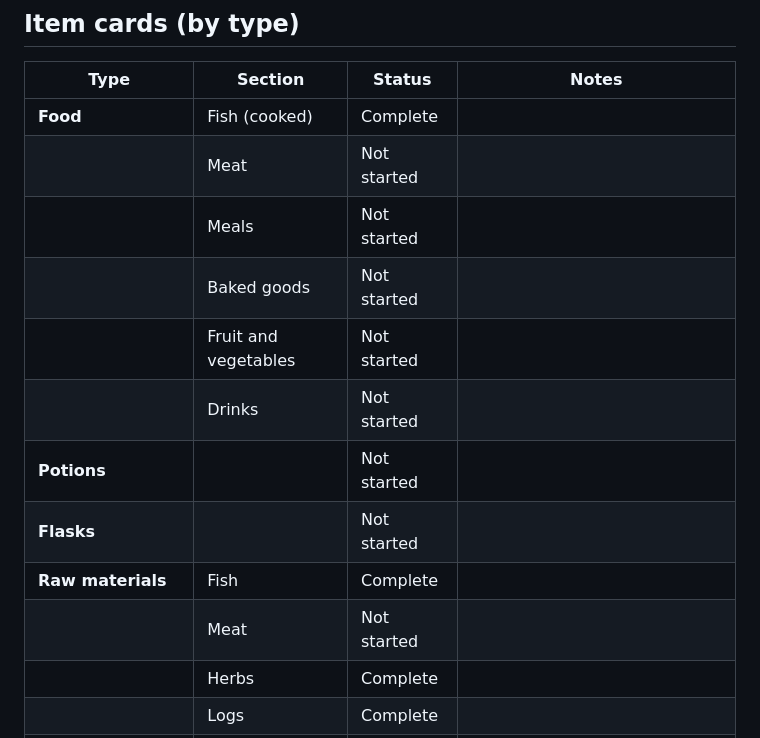
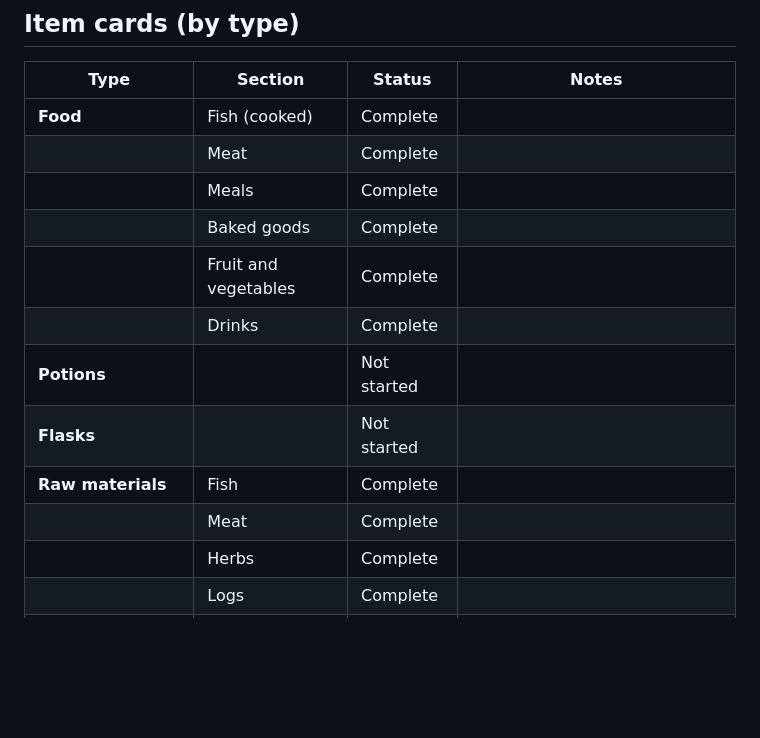
Before and after one commit to blueylewiedev/CardsOfGielinor, a Markdown page: README.md, the part around the change. GitHub-like rendering; blank space fills up the shorter version.

Commit message:
Mark the food and raw material sections complete in the README

```diff
--- a/README.md
+++ b/README.md
@@ -38,15 +38,15 @@ each region's set has its own version.
 | Type | Section | Status | Notes |
 | --- | --- | --- | --- |
 | **Food** | Fish (cooked) | Complete | |
-| | Meat | Not started | |
-| | Meals | Not started | |
-| | Baked goods | Not started | |
-| | Fruit and vegetables | Not started | |
-| | Drinks | Not started | |
+| | Meat | Complete | |
+| | Meals | Complete | |
+| | Baked goods | Complete | |
+| | Fruit and vegetables | Complete | |
+| | Drinks | Complete | |
 | **Potions** | | Not started | |
 | **Flasks** | | Not started | |
 | **Raw materials** | Fish | Complete | |
-| | Meat | Not started | |
+| | Meat | Complete | |
 | | Herbs | Complete | |
 | | Logs | Complete | |
 | | Ores | Complete | |
```
